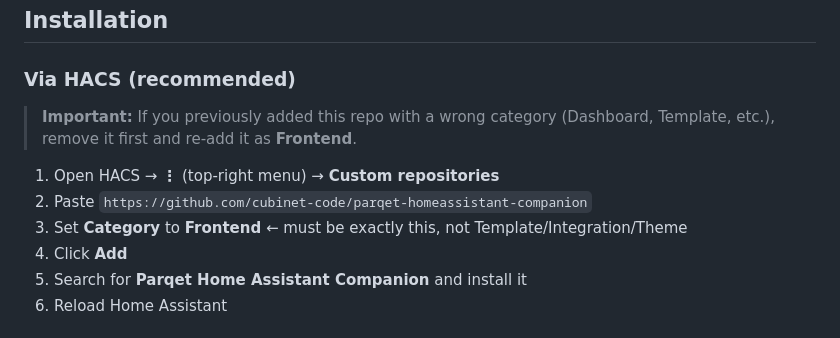
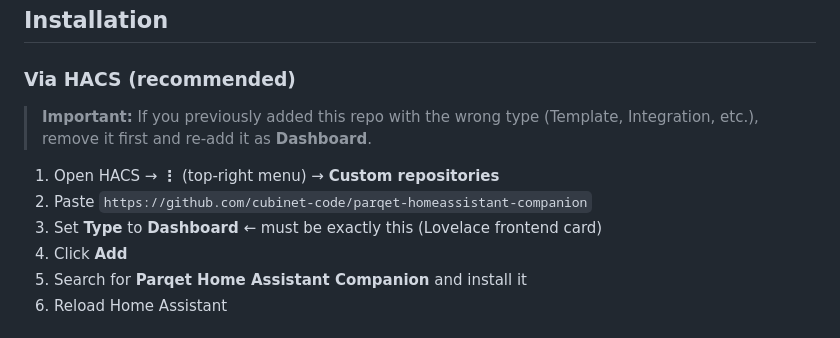
Before and after one commit to cubinet-code/parqet-homeassistant-companion, a Markdown page: README.md, the part around the change. Rendered like a GitHub page.

Commit message:
docs: fix HACS type to Dashboard (HACS v2 renamed Frontend to Dashboard)

```diff
--- a/README.md
+++ b/README.md
@@ -42,11 +42,11 @@ A [Home Assistant](https://www.home-assistant.io/) Lovelace custom card that con
 
 ### Via HACS (recommended)
 
-> **Important:** If you previously added this repo with a wrong category (Dashboard, Template, etc.), remove it first and re-add it as **Frontend**.
+> **Important:** If you previously added this repo with the wrong type (Template, Integration, etc.), remove it first and re-add it as **Dashboard**.
 
 1. Open HACS → **⋮** (top-right menu) → **Custom repositories**
 2. Paste `https://github.com/cubinet-code/parqet-homeassistant-companion`
-3. Set **Category** to **Frontend** ← must be exactly this, not Template/Integration/Theme
+3. Set **Type** to **Dashboard** ← must be exactly this (Lovelace frontend card)
 4. Click **Add**
 5. Search for **Parqet Home Assistant Companion** and install it
 6. Reload Home Assistant
```
